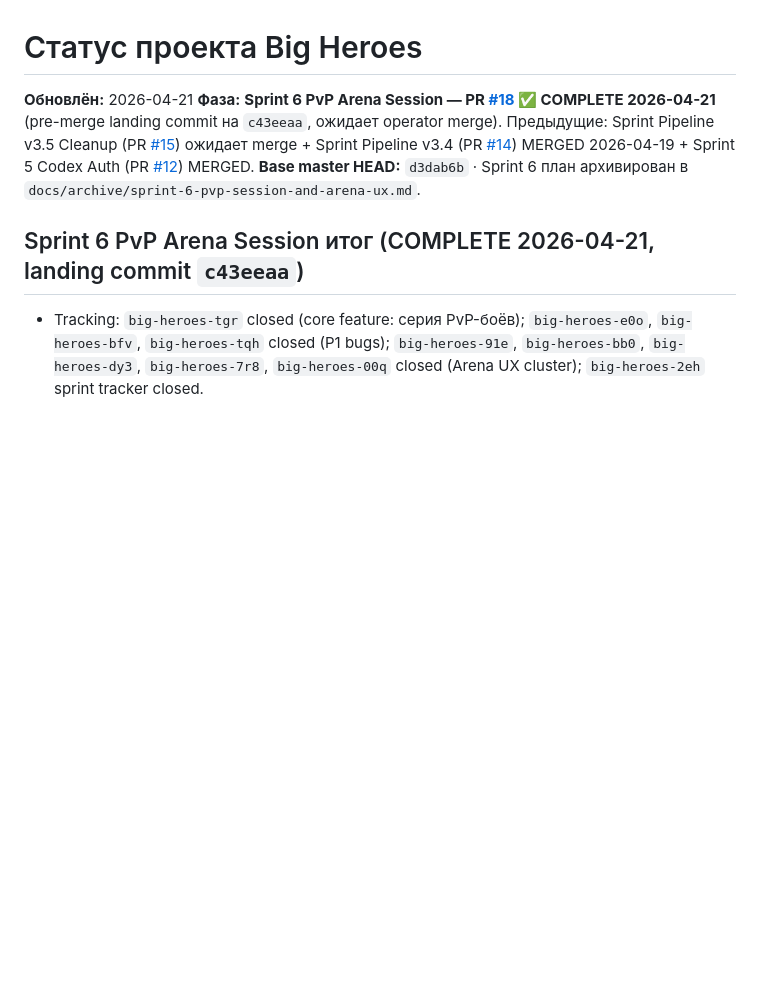
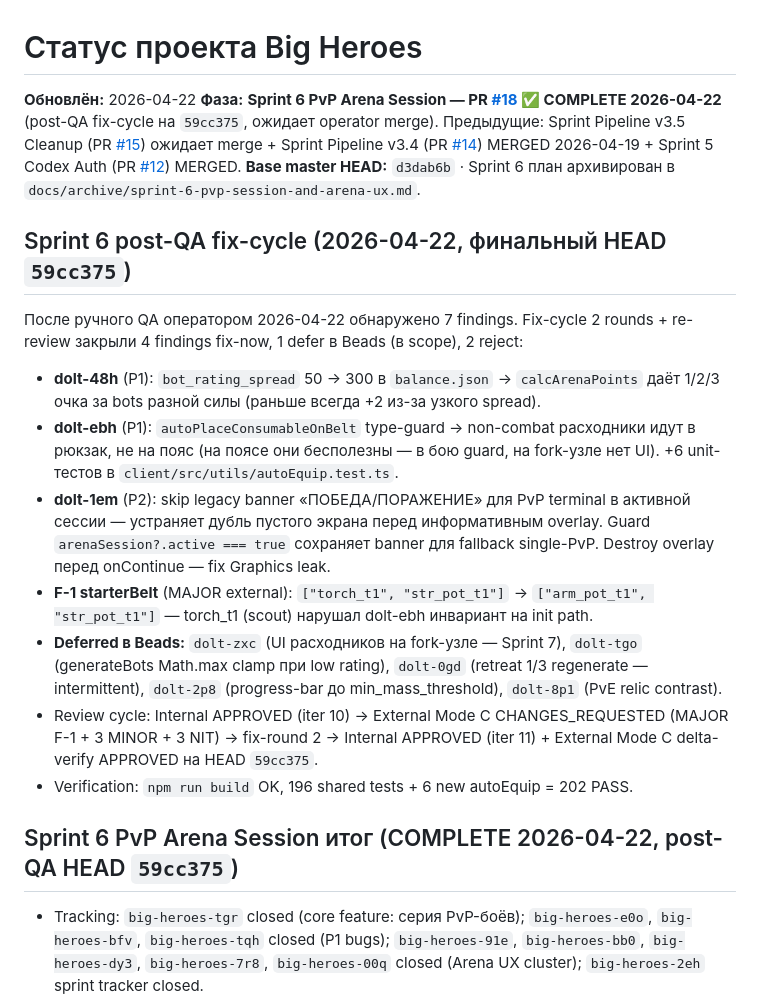
Before and after one commit to komleff/big-heroes, a Markdown page: .memory_bank/status.md, the part around the change. Drawn GitHub-style; blank space fills up the shorter version.

Commit message:
chore(landing): post-QA fix-cycle — status.md update Sprint 6 HEAD → 59cc375
После ручного QA оператором 2026-04-22 и fix-cycle (2 rounds, 5 commits)
обновляю status.md:
- Дата финализации: 2026-04-21 → 2026-04-22 (finalize_date, не merge_date).
- Landing HEAD: c43eeaa → 59cc375.
- Фаза: COMPLETE 2026-04-22.
- Добавлена секция «Sprint 6 post-QA fix-cycle» с summary fix-ов и defer'ов.

Fix-ы закрыли 4 P1/P2 bugs (dolt-48h / dolt-ebh / dolt-1em / F-1 starterBelt)
+ 5 issues deferred в Beads (dolt-zxc / dolt-tgo / dolt-0gd / dolt-2p8 / dolt-8p1).

Review cycle:
- Internal APPROVED iter 10 (на 2c010a6) → External Mode C CHANGES_REQUESTED
  (MAJOR F-1 + 3 MINOR + 3 NIT) → fix-round 2 →
- Internal APPROVED iter 11 + External Mode C delta-verify APPROVED на 59cc375.

Archive plana не трогаем — план sprint-6-pvp-session-and-arena-ux.md уже
в docs/archive/ с landing commit c43eeaa.

Co-Authored-By: Claude Opus 4.7 (1M context) <noreply@anthropic.com>

```diff
--- a/.memory_bank/status.md
+++ b/.memory_bank/status.md
@@ -1,10 +1,22 @@
 # Статус проекта Big Heroes
 
-**Обновлён:** 2026-04-21
-**Фаза:** **Sprint 6 PvP Arena Session — PR [#18](https://github.com/komleff/big-heroes/pull/18) ✅ COMPLETE 2026-04-21** (pre-merge landing commit на `c43eeaa`, ожидает operator merge). Предыдущие: Sprint Pipeline v3.5 Cleanup (PR [#15](https://github.com/komleff/big-heroes/pull/15)) ожидает merge + Sprint Pipeline v3.4 (PR [#14](https://github.com/komleff/big-heroes/pull/14)) MERGED 2026-04-19 + Sprint 5 Codex Auth (PR [#12](https://github.com/komleff/big-heroes/pull/12)) MERGED.
+**Обновлён:** 2026-04-22
+**Фаза:** **Sprint 6 PvP Arena Session — PR [#18](https://github.com/komleff/big-heroes/pull/18) ✅ COMPLETE 2026-04-22** (post-QA fix-cycle на `59cc375`, ожидает operator merge). Предыдущие: Sprint Pipeline v3.5 Cleanup (PR [#15](https://github.com/komleff/big-heroes/pull/15)) ожидает merge + Sprint Pipeline v3.4 (PR [#14](https://github.com/komleff/big-heroes/pull/14)) MERGED 2026-04-19 + Sprint 5 Codex Auth (PR [#12](https://github.com/komleff/big-heroes/pull/12)) MERGED.
 **Base master HEAD:** `d3dab6b` · Sprint 6 план архивирован в `docs/archive/sprint-6-pvp-session-and-arena-ux.md`.
 
-## Sprint 6 PvP Arena Session итог (COMPLETE 2026-04-21, landing commit `c43eeaa`)
+## Sprint 6 post-QA fix-cycle (2026-04-22, финальный HEAD `59cc375`)
+
+После ручного QA оператором 2026-04-22 обнаружено 7 findings. Fix-cycle 2 rounds + re-review закрыли 4 findings fix-now, 1 defer в Beads (в scope), 2 reject:
+
+- **dolt-48h** (P1): `bot_rating_spread` 50 → 300 в `balance.json` → `calcArenaPoints` даёт 1/2/3 очка за bots разной силы (раньше всегда +2 из-за узкого spread).
+- **dolt-ebh** (P1): `autoPlaceConsumableOnBelt` type-guard → non-combat расходники идут в рюкзак, не на пояс (на поясе они бесполезны — в бою guard, на fork-узле нет UI). +6 unit-тестов в `client/src/utils/autoEquip.test.ts`.
+- **dolt-1em** (P2): skip legacy banner «ПОБЕДА/ПОРАЖЕНИЕ» для PvP terminal в активной сессии — устраняет дубль пустого экрана перед информативным overlay. Guard `arenaSession?.active === true` сохраняет banner для fallback single-PvP. Destroy overlay перед onContinue — fix Graphics leak.
+- **F-1 starterBelt** (MAJOR external): `["torch_t1", "str_pot_t1"]` → `["arm_pot_t1", "str_pot_t1"]` — torch_t1 (scout) нарушал dolt-ebh инвариант на init path.
+- **Deferred в Beads:** `dolt-zxc` (UI расходников на fork-узле — Sprint 7), `dolt-tgo` (generateBots Math.max clamp при low rating), `dolt-0gd` (retreat 1/3 regenerate — intermittent), `dolt-2p8` (progress-bar до min_mass_threshold), `dolt-8p1` (PvE relic contrast).
+- Review cycle: Internal APPROVED (iter 10) → External Mode C CHANGES_REQUESTED (MAJOR F-1 + 3 MINOR + 3 NIT) → fix-round 2 → Internal APPROVED (iter 11) + External Mode C delta-verify APPROVED на HEAD `59cc375`.
+- Verification: `npm run build` OK, 196 shared tests + 6 new autoEquip = 202 PASS.
+
+## Sprint 6 PvP Arena Session итог (COMPLETE 2026-04-22, post-QA HEAD `59cc375`)
 
 - Tracking: `big-heroes-tgr` closed (core feature: серия PvP-боёв); `big-heroes-e0o`, `big-heroes-bfv`, `big-heroes-tqh` closed (P1 bugs); `big-heroes-91e`, `big-heroes-bb0`, `big-heroes-dy3`, `big-heroes-7r8`, `big-heroes-00q` closed (Arena UX cluster); `big-heroes-2eh` sprint tracker closed.
 - Реализовано: `startSession`, `shouldEndSession`, `applyBattleToSession`, `calcArenaPoints` в `shared/src/systems/PvpSystem.ts`; `IArenaSession` в `GameState.ts`; `PvpLobbyScene` с полным UX арены; `findFreeBeltSlotIndex` + авторазмещение расходников; `generateForkPaths` рефакторинг.
```
